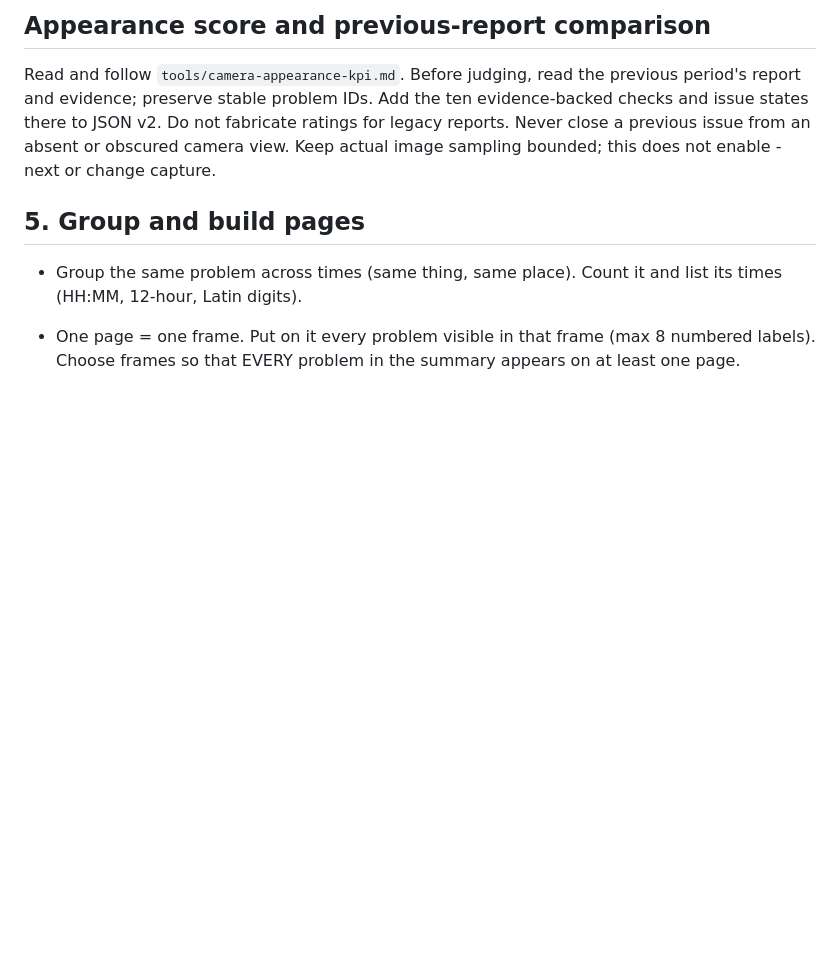
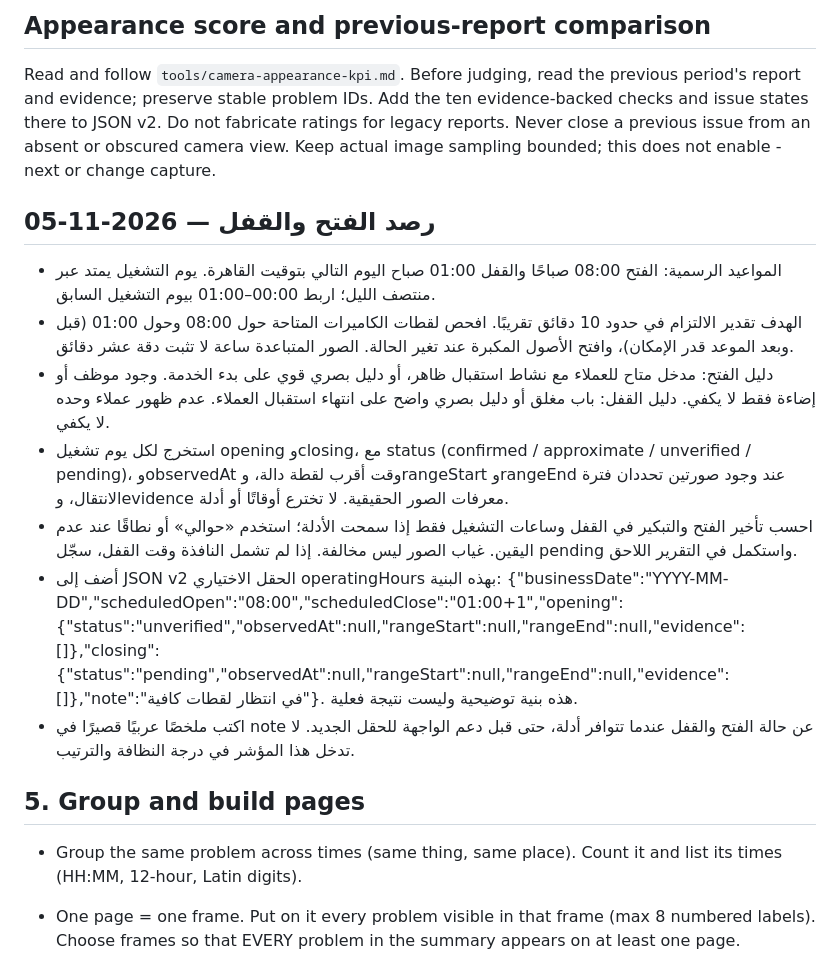
Before and after one commit to elsousypharmacy-create/pharmacy, a Markdown page: tools/camera-day-report.md, the part around the change. GitHub-like rendering; blank space fills up the shorter version.

Commit message:
docs: add evidence-based opening and closing times to camera reports

```diff
--- a/tools/camera-day-report.md
+++ b/tools/camera-day-report.md
@@ -79,6 +79,16 @@ If an area cannot be judged (dark/IR night image, blur), say so in `note` (e.g.
 ## Appearance score and previous-report comparison
 Read and follow `tools/camera-appearance-kpi.md`. Before judging, read the previous period's report and evidence; preserve stable problem IDs. Add the ten evidence-backed checks and issue states there to JSON v2. Do not fabricate ratings for legacy reports. Never close a previous issue from an absent or obscured camera view. Keep actual image sampling bounded; this does not enable -next or change capture.
 
+
+## رصد الفتح والقفل — 2026-11-05
+- المواعيد الرسمية: الفتح 08:00 صباحًا والقفل 01:00 صباح اليوم التالي بتوقيت القاهرة. يوم التشغيل يمتد عبر منتصف الليل؛ اربط 00:00–01:00 بيوم التشغيل السابق.
+- الهدف تقدير الالتزام في حدود 10 دقائق تقريبًا. افحص لقطات الكاميرات المتاحة حول 08:00 وحول 01:00 (قبل وبعد الموعد قدر الإمكان)، وافتح الأصول المكبرة عند تغير الحالة. الصور المتباعدة ساعة لا تثبت دقة عشر دقائق.
+- دليل الفتح: مدخل متاح للعملاء مع نشاط استقبال ظاهر، أو دليل بصري قوي على بدء الخدمة. وجود موظف أو إضاءة فقط لا يكفي. دليل القفل: باب مغلق أو دليل بصري واضح على انتهاء استقبال العملاء. عدم ظهور عملاء وحده لا يكفي.
+- استخرج لكل يوم تشغيل opening وclosing، مع status (confirmed / approximate / unverified / pending)، وobservedAt وقت أقرب لقطة دالة، وrangeStart وrangeEnd عند وجود صورتين تحددان فترة الانتقال، وevidence معرفات الصور الحقيقية. لا تخترع أوقاتًا أو أدلة.
+- احسب تأخير الفتح والتبكير في القفل وساعات التشغيل فقط إذا سمحت الأدلة؛ استخدم «حوالي» أو نطاقًا عند عدم اليقين. غياب الصور ليس مخالفة. إذا لم تشمل النافذة وقت القفل، سجّل pending واستكمل في التقرير اللاحق.
+- أضف إلى JSON v2 الحقل الاختياري operatingHours بهذه البنية: {"businessDate":"YYYY-MM-DD","scheduledOpen":"08:00","scheduledClose":"01:00+1","opening":{"status":"unverified","observedAt":null,"rangeStart":null,"rangeEnd":null,"evidence":[]},"closing":{"status":"pending","observedAt":null,"rangeStart":null,"rangeEnd":null,"evidence":[]},"note":"في انتظار لقطات كافية"}. هذه بنية توضيحية وليست نتيجة فعلية.
+- اكتب ملخصًا عربيًا قصيرًا في note عن حالة الفتح والقفل عندما تتوافر أدلة، حتى قبل دعم الواجهة للحقل الجديد. لا تدخل هذا المؤشر في درجة النظافة والترتيب.
+
 ## 5. Group and build pages
 - Group the same problem across times (same thing, same place). Count it and list its times (HH:MM, 12-hour, Latin digits).
 - One page = one frame. Put on it every problem visible in that frame (max 8 numbered labels).
```
